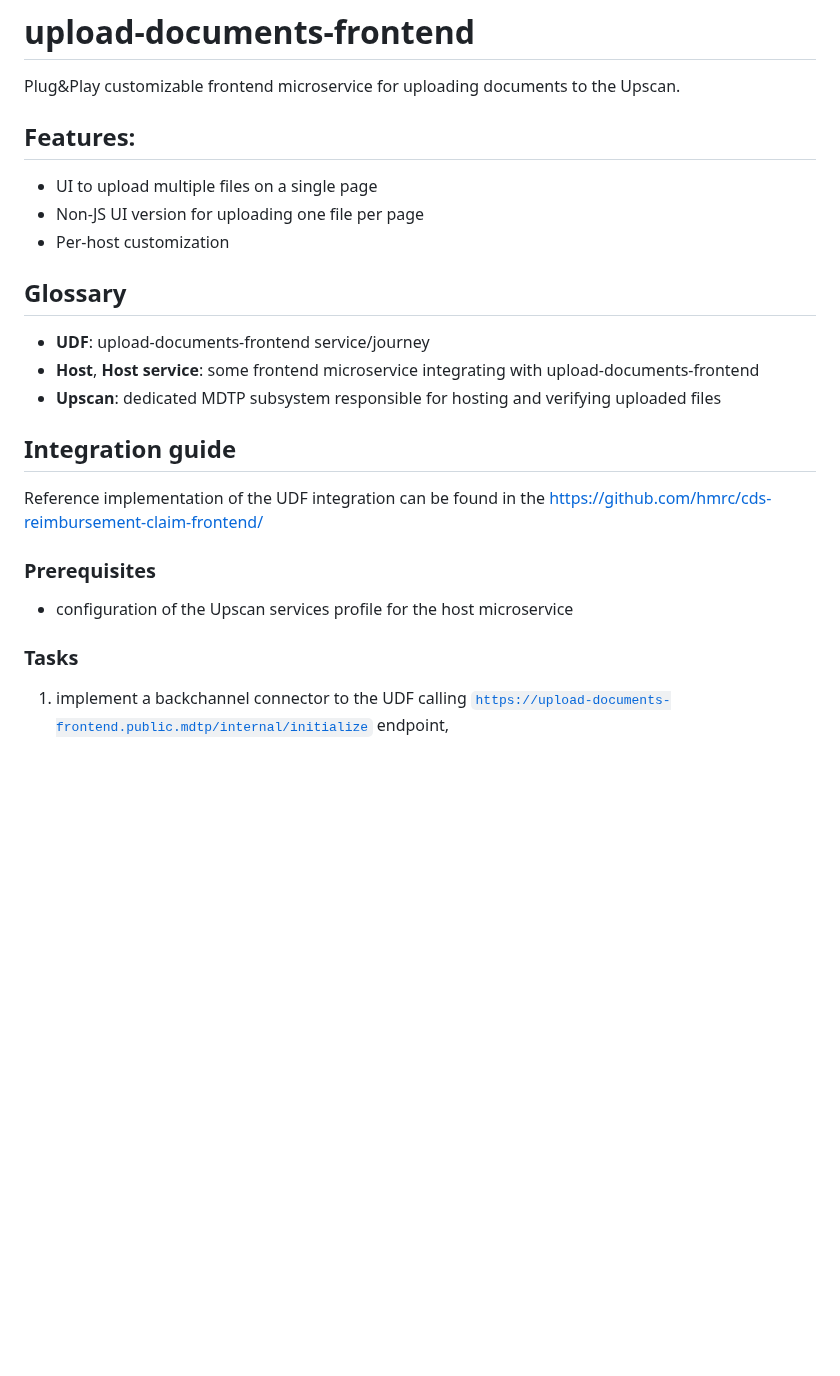
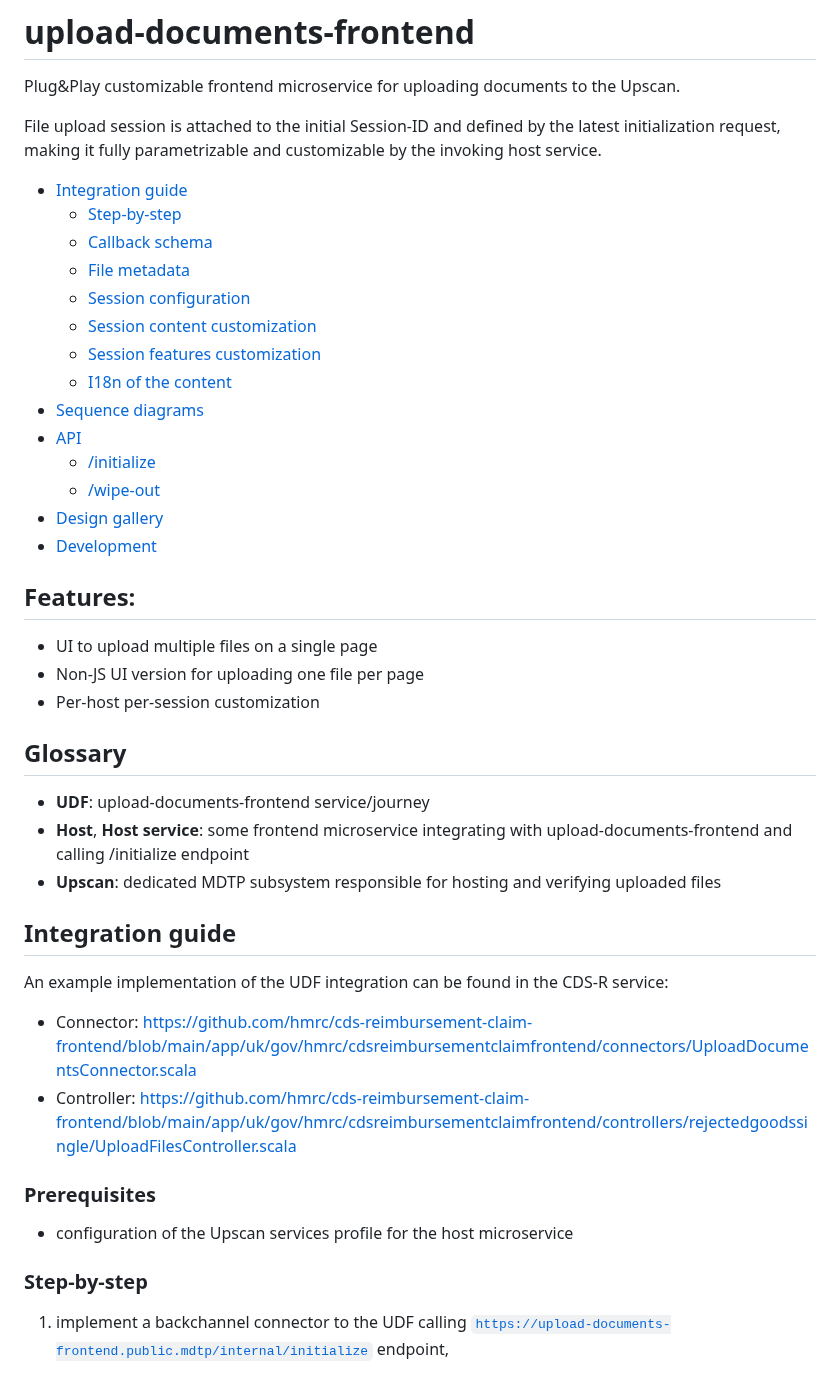
Before and after one commit to hmrc/upload-documents-frontend, a Markdown page: README.md, the part around one of its changes. Rendered like a GitHub page; blank space fills up the shorter version.

```diff
--- a/README.md
+++ b/README.md
@@ -4,25 +4,44 @@
 
 Plug&Play customizable frontend microservice for uploading documents to the Upscan.
 
+File upload session is attached to the initial Session-ID and defined by the latest initialization request, making it fully parametrizable and customizable by the invoking host service.
+
+- [Integration guide](#integration-guide)
+   - [Step-by-step](#step-by-step)
+   - [Callback schema](#callback-payload-schema)
+   - [File metadata](#file-metadata-schema)
+   - [Session configuration](#upload-session-configuration-schema)
+   - [Session content customization](#upload-session-content-customization-schema)
+   - [Session features customization](#upload-session-features-schema)
+   - [I18n of the content](#internationalization)
+- [Sequence diagrams](#sequence-diagrams)
+- [API](#api)
+   - [/initialize](#post-initialize)
+   - [/wipe-out](#post-wipe-out)
+- [Design gallery](#design-gallery)
+- [Development](#development)
+
 ## Features:
 - UI to upload multiple files on a single page
 - Non-JS UI version for uploading one file per page
-- Per-host customization
+- Per-host per-session customization
 
 ## Glossary
 
 - **UDF**: upload-documents-frontend service/journey
-- **Host**, **Host service**: some frontend microservice integrating with upload-documents-frontend
+- **Host**, **Host service**: some frontend microservice integrating with upload-documents-frontend and calling /initialize endpoint
 - **Upscan**: dedicated MDTP subsystem responsible for hosting and verifying uploaded files
 
 ## Integration guide
 
-Reference implementation of the UDF integration can be found in the https://github.com/hmrc/cds-reimbursement-claim-frontend/
+An example implementation of the UDF integration can be found in the CDS-R service:
+- Connector: https://github.com/hmrc/cds-reimbursement-claim-frontend/blob/main/app/uk/gov/hmrc/cdsreimbursementclaimfrontend/connectors/UploadDocumentsConnector.scala
+- Controller: https://github.com/hmrc/cds-reimbursement-claim-frontend/blob/main/app/uk/gov/hmrc/cdsreimbursementclaimfrontend/controllers/rejectedgoodssingle/UploadFilesController.scala
 
 ### Prerequisites
 - configuration of the Upscan services profile for the host microservice
 
-### Tasks
+### Step-by-step
 
 1. implement a backchannel connector to the UDF calling [`https://upload-documents-frontend.public.mdtp/internal/initialize`](#api-initialize) endpoint,
 
```
Also changed, not shown: other parts of README.md (+39 -0 lines), docs/choose-files-variant-1.png (added), docs/choose-files-variant-2.png (added), docs/choose-files-variant-3.png (added), docs/choose-files-variant-4.png (added), docs/choose-files-variant-5.png (added), 2 other files.
